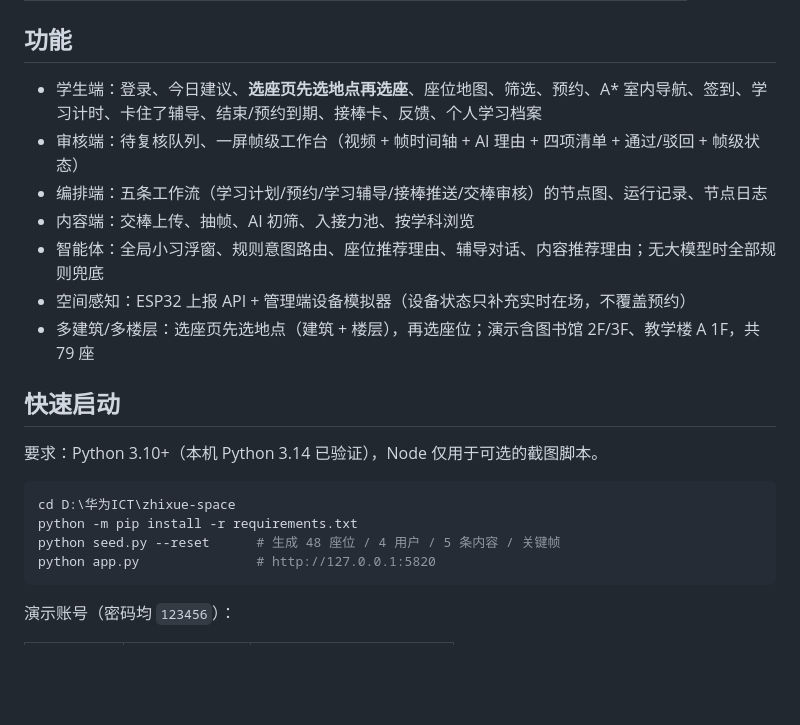
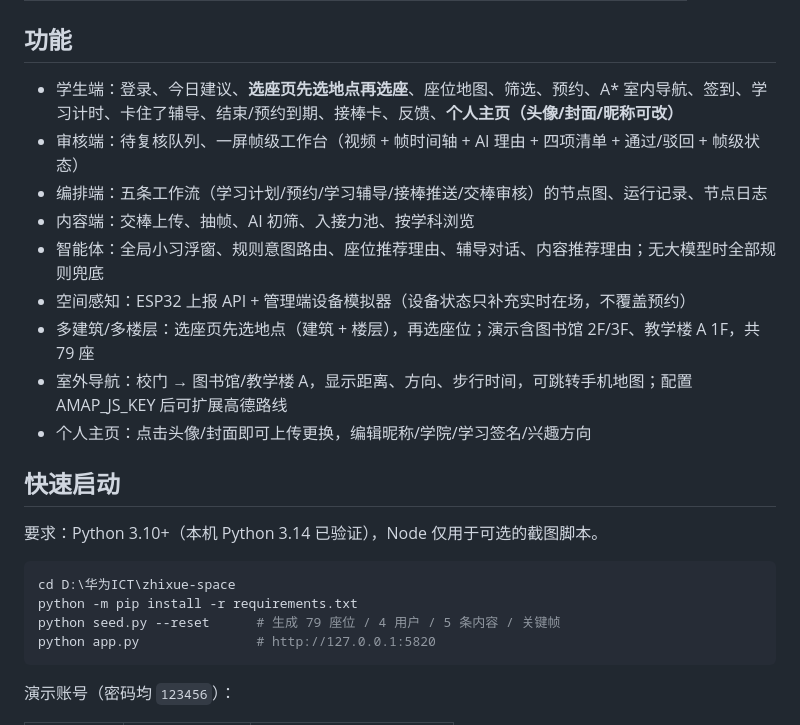
Before and after one commit to Noob-stupid/xide-campus-learning, a Markdown page: README.md, the part around the change printed below. Rendered like a GitHub page; blank space fills up the shorter version.

````diff
--- a/README.md
+++ b/README.md
@@ -14,13 +14,15 @@
 
 ## 功能
 
-- 学生端：登录、今日建议、**选座页先选地点再选座**、座位地图、筛选、预约、A* 室内导航、签到、学习计时、卡住了辅导、结束/预约到期、接棒卡、反馈、个人学习档案
+- 学生端：登录、今日建议、**选座页先选地点再选座**、座位地图、筛选、预约、A* 室内导航、签到、学习计时、卡住了辅导、结束/预约到期、接棒卡、反馈、**个人主页（头像/封面/昵称可改）**
 - 审核端：待复核队列、一屏帧级工作台（视频 + 帧时间轴 + AI 理由 + 四项清单 + 通过/驳回 + 帧级状态）
 - 编排端：五条工作流（学习计划/预约/学习辅导/接棒推送/交棒审核）的节点图、运行记录、节点日志
 - 内容端：交棒上传、抽帧、AI 初筛、入接力池、按学科浏览
 - 智能体：全局小习浮窗、规则意图路由、座位推荐理由、辅导对话、内容推荐理由；无大模型时全部规则兜底
 - 空间感知：ESP32 上报 API + 管理端设备模拟器（设备状态只补充实时在场，不覆盖预约）
 - 多建筑/多楼层：选座页先选地点（建筑 + 楼层），再选座位；演示含图书馆 2F/3F、教学楼 A 1F，共 79 座
+- 室外导航：校门 → 图书馆/教学楼 A，显示距离、方向、步行时间，可跳转手机地图；配置 AMAP_JS_KEY 后可扩展高德路线
+- 个人主页：点击头像/封面即可上传更换，编辑昵称/学院/学习签名/兴趣方向
 
 ## 快速启动
 
@@ -29,7 +31,7 @@
 ```bash
 cd D:\华为ICT\zhixue-space
 python -m pip install -r requirements.txt
-python seed.py --reset      # 生成 48 座位 / 4 用户 / 5 条内容 / 关键帧
+python seed.py --reset      # 生成 79 座位 / 4 用户 / 5 条内容 / 关键帧
 python app.py               # http://127.0.0.1:5820
 ```
 
````
Also changed, not shown: other parts of README.md (+4 -0 lines), docs/UI-DESIGN.md (+13 -0 lines), docs/项目详细介绍.md (+25 -5 lines), docs/screenshots/05-profile.png, docs/screenshots/09-outdoor.png (added), 12 other files.
